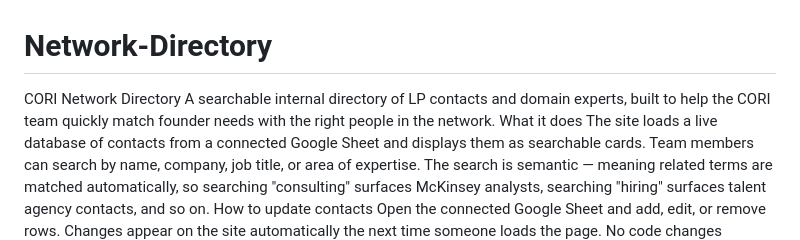
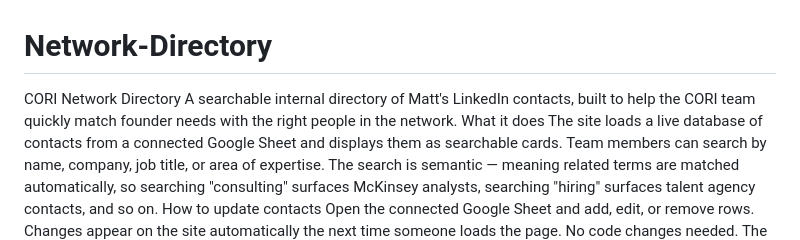
Before and after one commit to taliaproshan-CORI/Network-Directory, a Markdown page: README.md, the part around the change. Rendered like a GitHub page.

```diff
--- a/README.md
+++ b/README.md
@@ -1,7 +1,7 @@
 # Network-Directory
 
 CORI Network Directory
-A searchable internal directory of LP contacts and domain experts, built to help the CORI team quickly match founder needs with the right people in the network.
+A searchable internal directory of Matt's LinkedIn contacts, built to help the CORI team quickly match founder needs with the right people in the network.
 What it does
 The site loads a live database of contacts from a connected Google Sheet and displays them as searchable cards. Team members can search by name, company, job title, or area of expertise. The search is semantic — meaning related terms are matched automatically, so searching "consulting" surfaces McKinsey analysts, searching "hiring" surfaces talent agency contacts, and so on.
 How to update contacts
```
